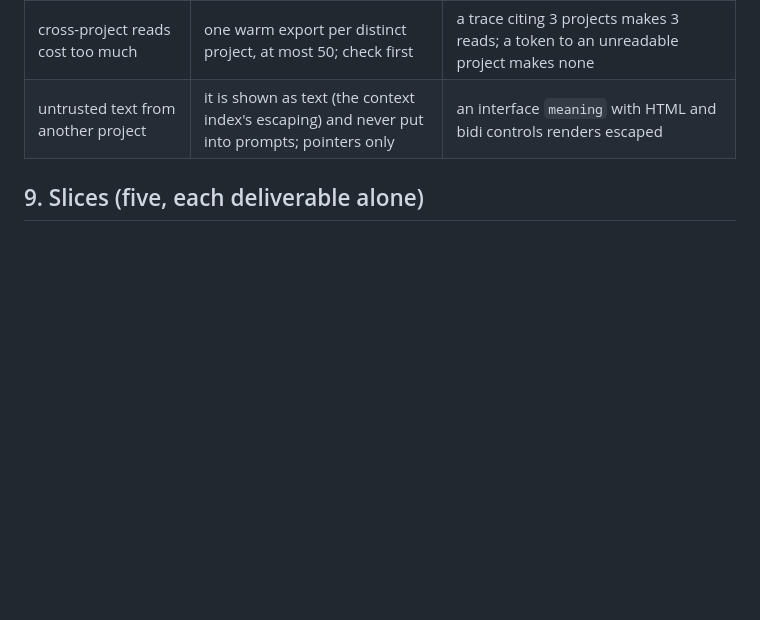
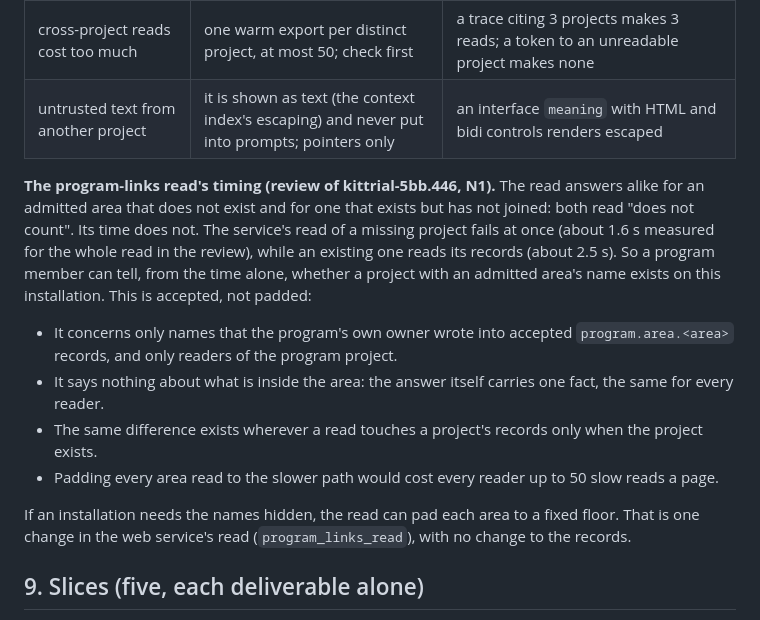
Before and after one commit to jamesjennens/orchestra, a Markdown page: docs/design/PROGRAM_DESIGN.md, the part around the change. Drawn GitHub-style; blank space fills up the shorter version.

Commit message:
programs: the program-links read's timing, documented in section 8 (kittrial-5bb.446 review N1)
The read answers alike for a missing admitted area and one that has not
joined, but its time differs (about 1.6 s against 2.5 s in the review).
PROGRAM_DESIGN section 8 says what that reveals (whether a project with an
admitted area's name exists), why it is accepted rather than padded, and
where a fixed floor would go if an installation needs the names hidden.

Co-Authored-By: Claude Opus 5.5 <noreply@anthropic.com>

```diff
--- a/docs/design/PROGRAM_DESIGN.md
+++ b/docs/design/PROGRAM_DESIGN.md
@@ -411,6 +411,20 @@ is conventions over records that exist.
 | cross-project reads cost too much | one warm export per distinct project, at most 50; check first | a trace citing 3 projects makes 3 reads; a token to an unreadable project makes none |
 | untrusted text from another project | it is shown as text (the context index's escaping) and never put into prompts; pointers only | an interface `meaning` with HTML and bidi controls renders escaped |
 
+**The program-links read's timing (review of kittrial-5bb.446, N1).** The read answers alike for an admitted
+area that does not exist and for one that exists but has not joined: both read "does not count". Its time does not.
+The service's read of a missing project fails at once (about 1.6 s measured for the whole read in the review), while
+an existing one reads its records (about 2.5 s). So a program member can tell, from the time alone, whether a project
+with an admitted area's name exists on this installation. This is accepted, not padded:
+- It concerns only names that the program's own owner wrote into accepted `program.area.<area>` records, and only
+  readers of the program project.
+- It says nothing about what is inside the area: the answer itself carries one fact, the same for every reader.
+- The same difference exists wherever a read touches a project's records only when the project exists.
+- Padding every area read to the slower path would cost every reader up to 50 slow reads a page.
+
+If an installation needs the names hidden, the read can pad each area to a fixed floor. That is one change in the
+web service's read (`program_links_read`), with no change to the records.
+
 ## 9. Slices (five, each deliverable alone)
 
 1. **Program links, the "nothing granted" rule, and the conventions.**
```
